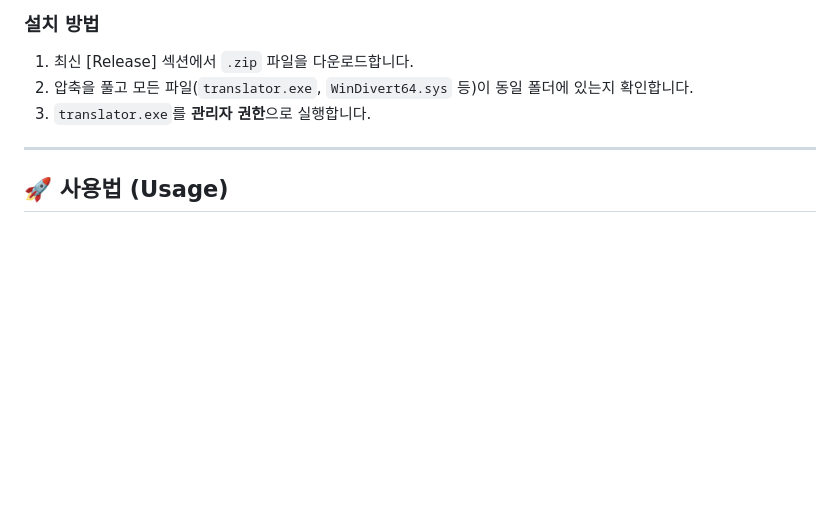
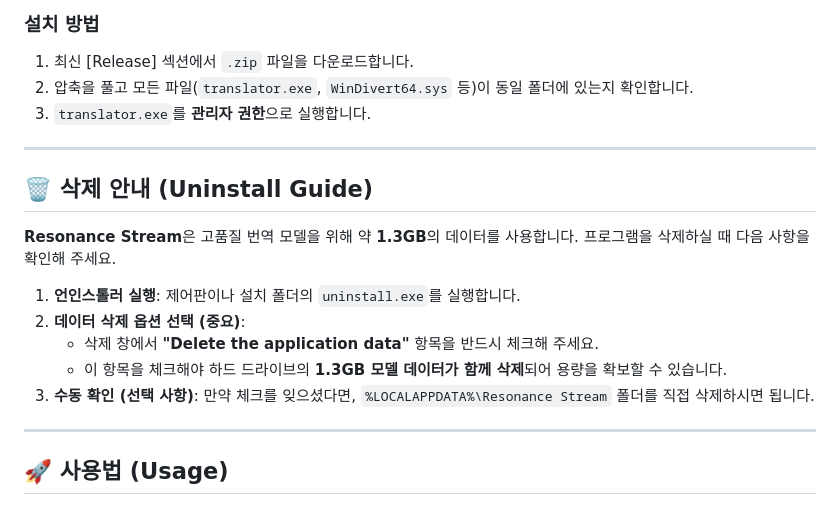
Before and after one commit to enjay27/resonance-stream, a Markdown page: README.md, the part around one of its changes. GitHub-like rendering; blank space fills up the shorter version.

Commit message:
docs: add uninstall guide

```diff
--- a/README.md
+++ b/README.md
@@ -44,6 +44,18 @@
 
 ---
 
+## 🗑️ 삭제 안내 (Uninstall Guide)
+
+**Resonance Stream**은 고품질 번역 모델을 위해 약 **1.3GB**의 데이터를 사용합니다. 프로그램을 삭제하실 때 다음 사항을 확인해 주세요.
+
+1. **언인스톨러 실행**: 제어판이나 설치 폴더의 `uninstall.exe`를 실행합니다.
+2. **데이터 삭제 옵션 선택 (중요)**:
+    - 삭제 창에서 **"Delete the application data"** 항목을 반드시 체크해 주세요.
+    - 이 항목을 체크해야 하드 드라이브의 **1.3GB 모델 데이터가 함께 삭제**되어 용량을 확보할 수 있습니다.
+3. **수동 확인 (선택 사항)**: 만약 체크를 잊으셨다면, `%LOCALAPPDATA%\Resonance Stream` 폴더를 직접 삭제하시면 됩니다.
+
+---
+
 ## 🚀 사용법 (Usage)
 
 1. 앱을 실행한 후 **설정(⚙️)** 탭에서 본인의 GPU 사양에 맞는 **Performance Tier**를 선택합니다.
```
Also changed, not shown: other parts of README.md (+1 -1 lines).
